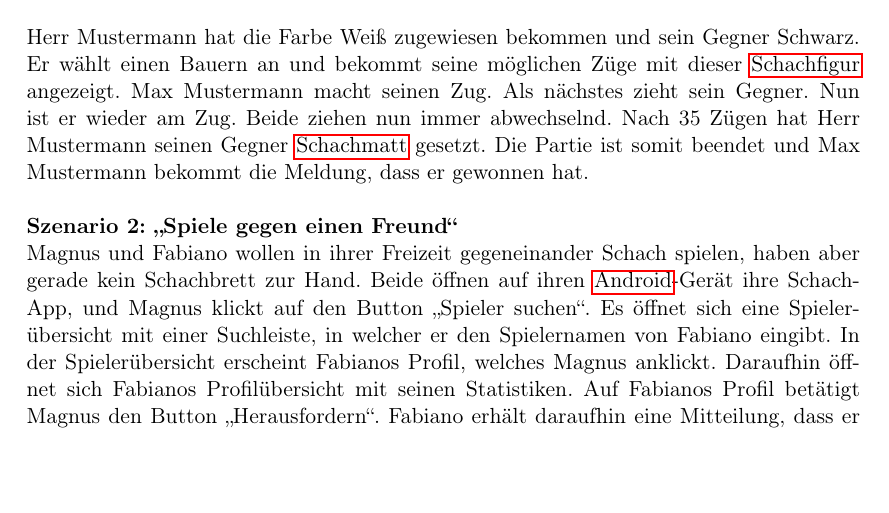
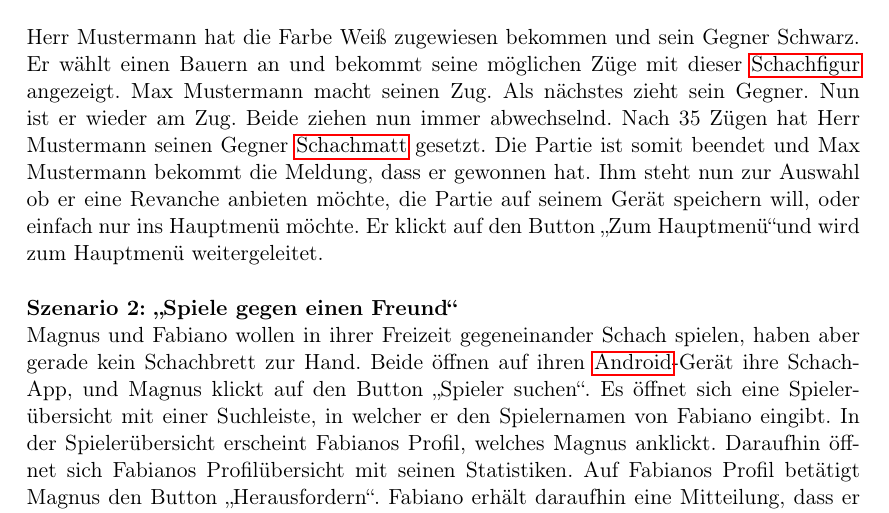
Before and after one commit to DrMopiti/pse, a LaTeX document (Pflichtenheft/Pflichtenheft.tex): part of page 15 of 21, cut so that both start at the same text, the shorter picture padded with empty space. Compiled offline with pdfLaTeX.

Commit message:
Szenario1 angepasst

```diff
--- a/Pflichtenheft/Pflichtenheft.tex
+++ b/Pflichtenheft/Pflichtenheft.tex
@@ -352,7 +352,7 @@ Nach kurzer Zeit bekommt er einen Gegner zugewiesen und die Partie beginnt. Vor
 
 Herr Mustermann hat die Farbe Weiß zugewiesen bekommen und sein Gegner Schwarz. Er wählt einen Bauern an und bekommt seine möglichen Züge mit dieser \gls{Schachfigur} angezeigt.
 Max Mustermann macht seinen Zug. Als nächstes zieht sein Gegner. Nun ist er wieder am Zug. Beide ziehen nun immer abwechselnd. Nach 35 Zügen hat Herr Mustermann
-seinen Gegner \gls{Schachmatt} gesetzt. Die Partie ist somit beendet und Max Mustermann bekommt die Meldung, dass er gewonnen hat.
+seinen Gegner \gls{Schachmatt} gesetzt. Die Partie ist somit beendet und Max Mustermann bekommt die Meldung, dass er gewonnen hat. Ihm steht nun zur Auswahl ob er eine Revanche anbieten möchte, die Partie auf seinem Gerät speichern will, oder einfach nur ins Hauptmenü möchte. Er klickt auf den Button \glqq Zum Hauptmenü\grqq und wird zum Hauptmenü weitergeleitet.
 
 \textbf{Szenario 2: \glqq Spiele gegen einen Freund\grqq} \\
 Magnus und Fabiano wollen in ihrer Freizeit gegeneinander Schach spielen, haben aber gerade kein Schachbrett zur Hand. Beide öffnen auf ihren \gls{Android}-Gerät ihre Schach-App, und Magnus klickt auf den Button \glqq Spieler suchen\grqq. Es öffnet sich eine Spielerübersicht mit einer Suchleiste, in welcher er den Spielernamen von Fabiano eingibt. In der Spielerübersicht erscheint Fabianos Profil, welches Magnus anklickt. Daraufhin öffnet sich Fabianos Profilübersicht mit seinen Statistiken. Auf Fabianos Profil betätigt Magnus den Button \glqq Herausfordern\grqq. Fabiano erhält daraufhin eine Mitteilung, dass er von Magnus herausgefordert wurde, und hat die Möglichkeit, diese anzunehmen oder abzulehnen. Er klickt auf \glqq Annehmen\grqq und beiden Spielern öffnet sich ein \gls{Schachbrett} in \gls{Ausgangsposition}.
```
